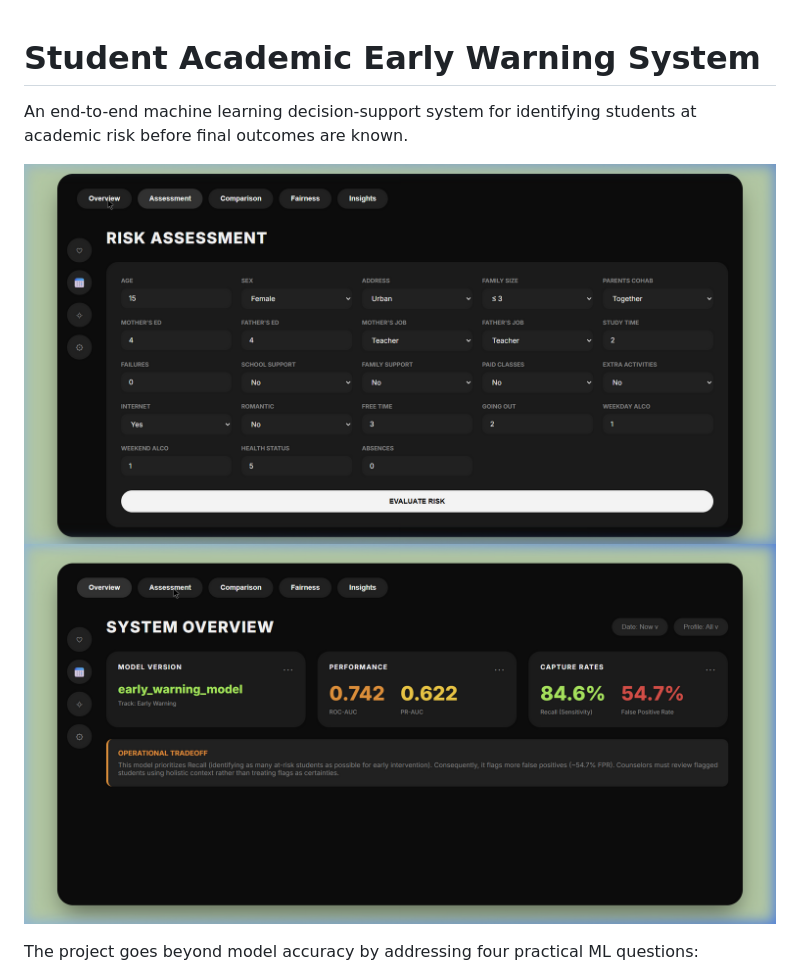
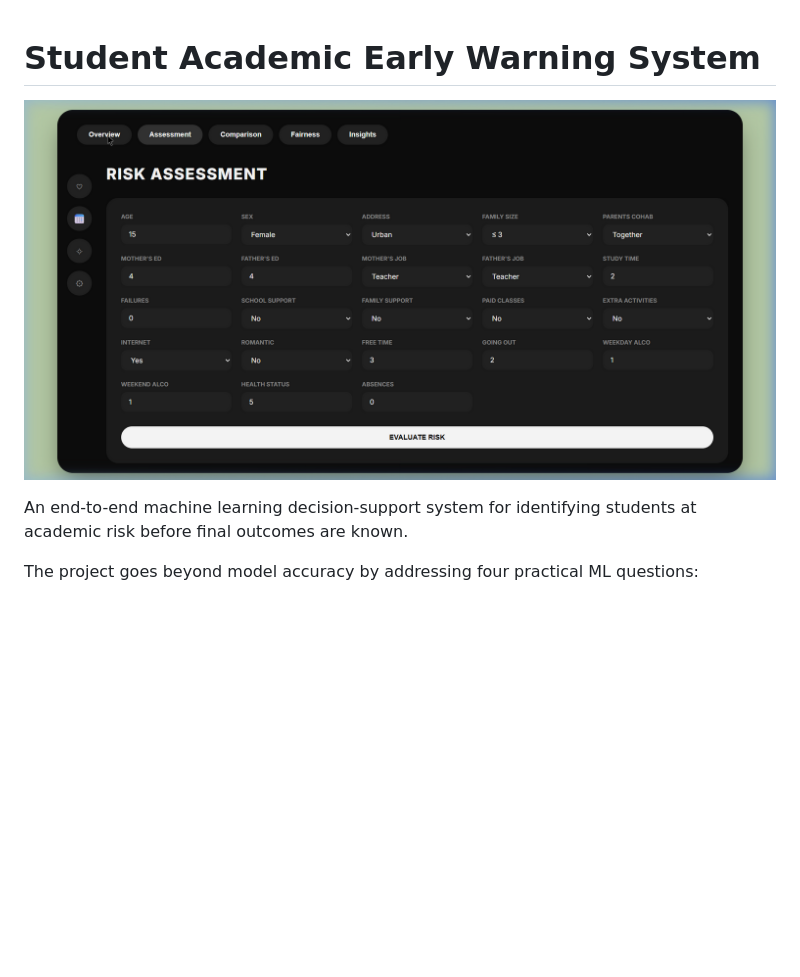
Before and after one commit to Kiransindagi/student-performance-early-warning-system, a Markdown page: README.md, the part around the change. GitHub-like rendering; pictures changed too: reports/figures/dashboard.png (added); blank space fills up the shorter version.

Commit message:
docs: add dashboard preview image to README

```diff
--- a/README.md
+++ b/README.md
@@ -1,9 +1,8 @@
 # Student Academic Early Warning System
 
+![Dashboard Preview](reports/figures/dashboard.png)
+
 An end-to-end machine learning decision-support system for identifying students at academic risk before final outcomes are known.
-
-![System Overview](docs/overview.png)
-![Risk Assessment Form](docs/assessment.png)
 
 The project goes beyond model accuracy by addressing four practical ML questions:
 
```
